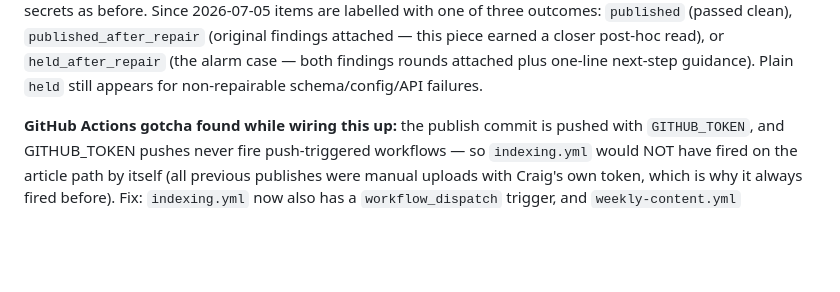
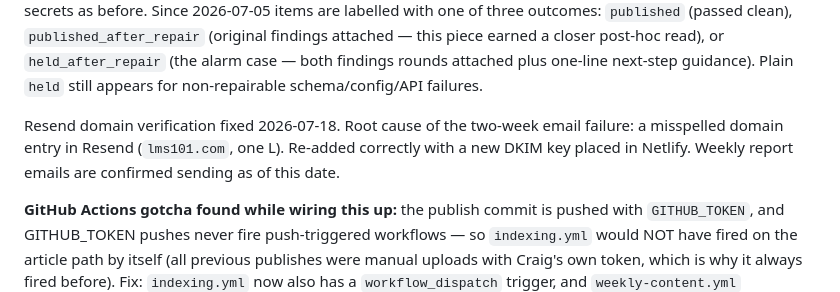
Before and after one commit to llms-101-cp/llms-101-website, a Markdown page: ARCHITECTURE.md, the part around the change. Drawn GitHub-style; blank space fills up the shorter version.

Commit message:
docs: record Resend domain verification fix (2026-07-18)
Co-Authored-By: Claude Fable 5 <noreply@anthropic.com>

```diff
--- a/ARCHITECTURE.md
+++ b/ARCHITECTURE.md
@@ -368,6 +368,11 @@ one of three outcomes: `published` (passed clean),
 a closer post-hoc read), or `held_after_repair` (the alarm case — both
 findings rounds attached plus one-line next-step guidance). Plain `held`
 still appears for non-repairable schema/config/API failures.
+
+Resend domain verification fixed 2026-07-18. Root cause of the two-week
+email failure: a misspelled domain entry in Resend (`lms101.com`, one L).
+Re-added correctly with a new DKIM key placed in Netlify. Weekly report
+emails are confirmed sending as of this date.
 
 **GitHub Actions gotcha found while wiring this up:** the publish commit
 is pushed with `GITHUB_TOKEN`, and GITHUB_TOKEN pushes never fire
```
